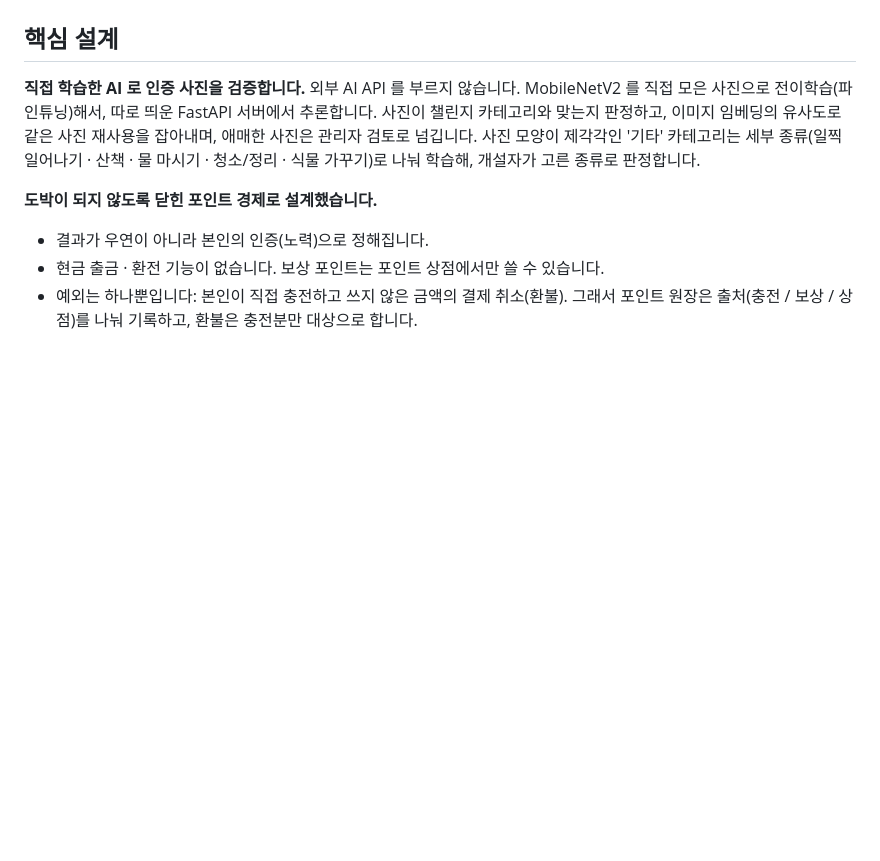
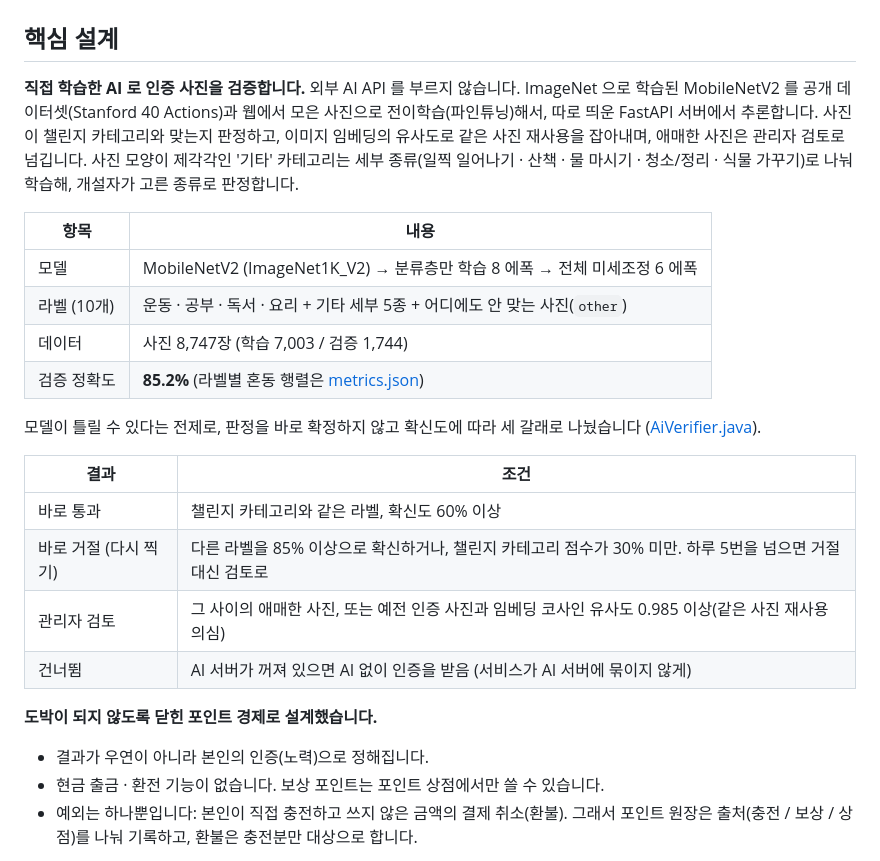
Before and after one commit to nae442939-prog/GodLife, a Markdown page: README.md, the part around one of its changes. Rendered like a GitHub page; blank space fills up the shorter version.

Commit message:
docs: README 에 AI 모델 성능 · 판정 기준과 구성도 추가

```diff
--- a/README.md
+++ b/README.md
@@ -11,9 +11,25 @@
 ## 핵심 설계
 
 **직접 학습한 AI 로 인증 사진을 검증합니다.**
-외부 AI API 를 부르지 않습니다. MobileNetV2 를 직접 모은 사진으로 전이학습(파인튜닝)해서, 따로 띄운 FastAPI 서버에서 추론합니다.
+외부 AI API 를 부르지 않습니다. ImageNet 으로 학습된 MobileNetV2 를 공개 데이터셋(Stanford 40 Actions)과 웹에서 모은 사진으로 전이학습(파인튜닝)해서, 따로 띄운 FastAPI 서버에서 추론합니다.
 사진이 챌린지 카테고리와 맞는지 판정하고, 이미지 임베딩의 유사도로 같은 사진 재사용을 잡아내며, 애매한 사진은 관리자 검토로 넘깁니다.
 사진 모양이 제각각인 '기타' 카테고리는 세부 종류(일찍 일어나기 · 산책 · 물 마시기 · 청소/정리 · 식물 가꾸기)로 나눠 학습해, 개설자가 고른 종류로 판정합니다.
+
+| 항목 | 내용 |
+|---|---|
+| 모델 | MobileNetV2 (ImageNet1K_V2) → 분류층만 학습 8 에폭 → 전체 미세조정 6 에폭 |
+| 라벨 (10개) | 운동 · 공부 · 독서 · 요리 + 기타 세부 5종 + 어디에도 안 맞는 사진(`other`) |
+| 데이터 | 사진 8,747장 (학습 7,003 / 검증 1,744) |
+| 검증 정확도 | **85.2%** (라벨별 혼동 행렬은 [metrics.json](ai-server/models/godlife-mobilenetv2.metrics.json)) |
+
+모델이 틀릴 수 있다는 전제로, 판정을 바로 확정하지 않고 확신도에 따라 세 갈래로 나눴습니다 ([AiVerifier.java](backend/src/main/java/com/godlife/backend/verification/ai/AiVerifier.java)).
+
+| 결과 | 조건 |
+|---|---|
+| 바로 통과 | 챌린지 카테고리와 같은 라벨, 확신도 60% 이상 |
+| 바로 거절 (다시 찍기) | 다른 라벨을 85% 이상으로 확신하거나, 챌린지 카테고리 점수가 30% 미만. 하루 5번을 넘으면 거절 대신 검토로 |
+| 관리자 검토 | 그 사이의 애매한 사진, 또는 예전 인증 사진과 임베딩 코사인 유사도 0.985 이상(같은 사진 재사용 의심) |
+| 건너뜀 | AI 서버가 꺼져 있으면 AI 없이 인증을 받음 (서비스가 AI 서버에 묶이지 않게) |
 
 **도박이 되지 않도록 닫힌 포인트 경제로 설계했습니다.**
 - 결과가 우연이 아니라 본인의 인증(노력)으로 정해집니다.
```
Also changed, not shown: other parts of README.md (+10 -0 lines).
